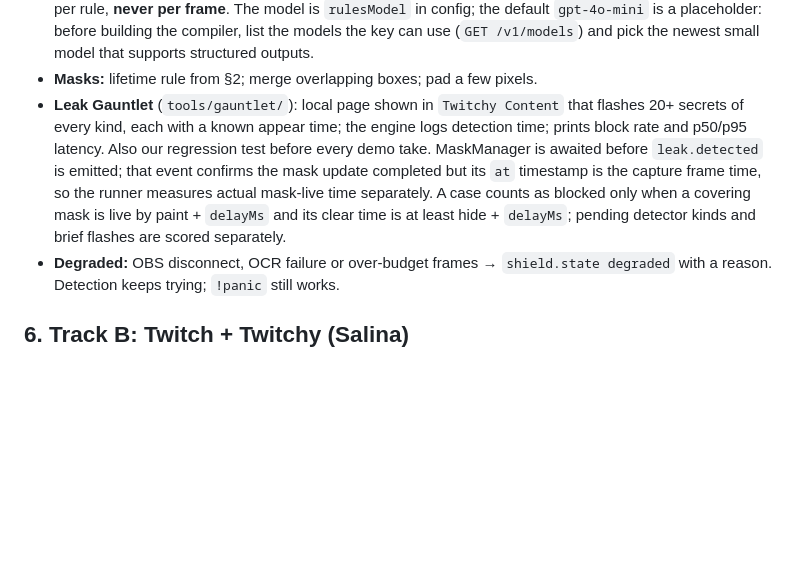
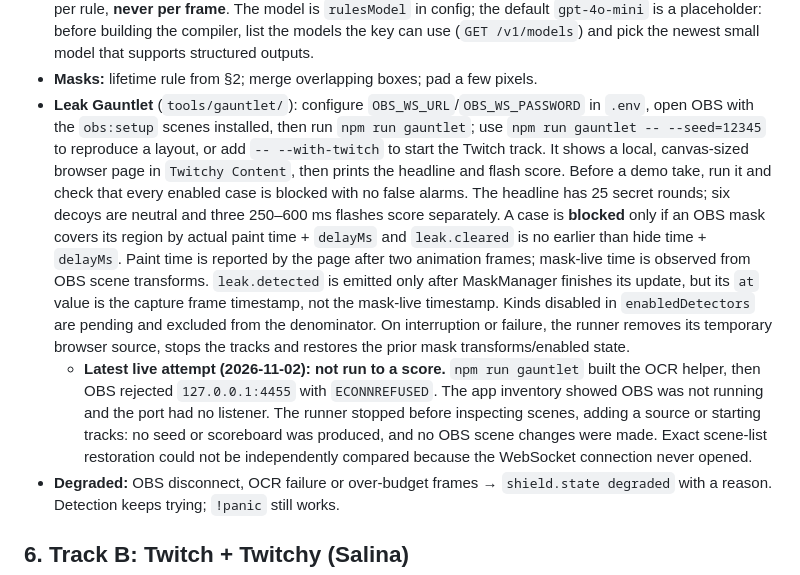
Before and after one commit to ZakariaShahruri/Codex-x-TwitchCon-Hackathon, a Markdown page: docs/architecture.md, the part around the change. Drawn GitHub-style; blank space fills up the shorter version.

Commit message:
docs: record Leak Gauntlet live attempt

```diff
--- a/docs/architecture.md
+++ b/docs/architecture.md
@@ -141,7 +141,8 @@ Defined in `src/shared/events.ts`. The tracks talk **only** through these events
   - Tier 2: `phone` · `card` (13–19 digits, Luhn-checked) · `ip` (public IPv4/IPv6) · `seed_phrase` (≥ 12 consecutive BIP39 words) · `qr_code` (any QR; masks the whole code) · `watchlist` (normalized, fuzzy to tolerate OCR errors) · `custom_rule` (compiled rules)
 - **Rules compiler** (`src/shield/rules/`): plain-English rule → an OpenAI model with structured output → typed rules (keywords, regex, watchlist entries, window titles) + positive/negative examples → validated (regexes compile, examples pass) → saved to `twitchy.private.json` → `rules.compiled`. Runs once per rule, **never per frame**. The model is `rulesModel` in config; the default `gpt-4o-mini` is a placeholder: before building the compiler, list the models the key can use (`GET /v1/models`) and pick the newest small model that supports structured outputs.
 - **Masks:** lifetime rule from §2; merge overlapping boxes; pad a few pixels.
-- **Leak Gauntlet** (`tools/gauntlet/`): local page shown in `Twitchy Content` that flashes 20+ secrets of every kind, each with a known appear time; the engine logs detection time; prints block rate and p50/p95 latency. Also our regression test before every demo take. MaskManager is awaited before `leak.detected` is emitted; that event confirms the mask update completed but its `at` timestamp is the capture frame time, so the runner measures actual mask-live time separately. A case counts as blocked only when a covering mask is live by paint + `delayMs` and its clear time is at least hide + `delayMs`; pending detector kinds and brief flashes are scored separately.
+- **Leak Gauntlet** (`tools/gauntlet/`): configure `OBS_WS_URL`/`OBS_WS_PASSWORD` in `.env`, open OBS with the `obs:setup` scenes installed, then run `npm run gauntlet`; use `npm run gauntlet -- --seed=12345` to reproduce a layout, or add `-- --with-twitch` to start the Twitch track. It shows a local, canvas-sized browser page in `Twitchy Content`, then prints the headline and flash score. Before a demo take, run it and check that every enabled case is blocked with no false alarms. The headline has 25 secret rounds; six decoys are neutral and three 250–600 ms flashes score separately. A case is **blocked** only if an OBS mask covers its region by actual paint time + `delayMs` and `leak.cleared` is no earlier than hide time + `delayMs`. Paint time is reported by the page after two animation frames; mask-live time is observed from OBS scene transforms. `leak.detected` is emitted only after MaskManager finishes its update, but its `at` value is the capture frame timestamp, not the mask-live timestamp. Kinds disabled in `enabledDetectors` are pending and excluded from the denominator. On interruption or failure, the runner removes its temporary browser source, stops the tracks and restores the prior mask transforms/enabled state.
+  - **Latest live attempt (2026-11-02): not run to a score.** `npm run gauntlet` built the OCR helper, then OBS rejected `127.0.0.1:4455` with `ECONNREFUSED`. The app inventory showed OBS was not running and the port had no listener. The runner stopped before inspecting scenes, adding a source or starting tracks: no seed or scoreboard was produced, and no OBS scene changes were made. Exact scene-list restoration could not be independently compared because the WebSocket connection never opened.
 - **Degraded:** OBS disconnect, OCR failure or over-budget frames → `shield.state degraded` with a reason. Detection keeps trying; `!panic` still works.
 
 ## 6. Track B: Twitch + Twitchy (Salina)
```
